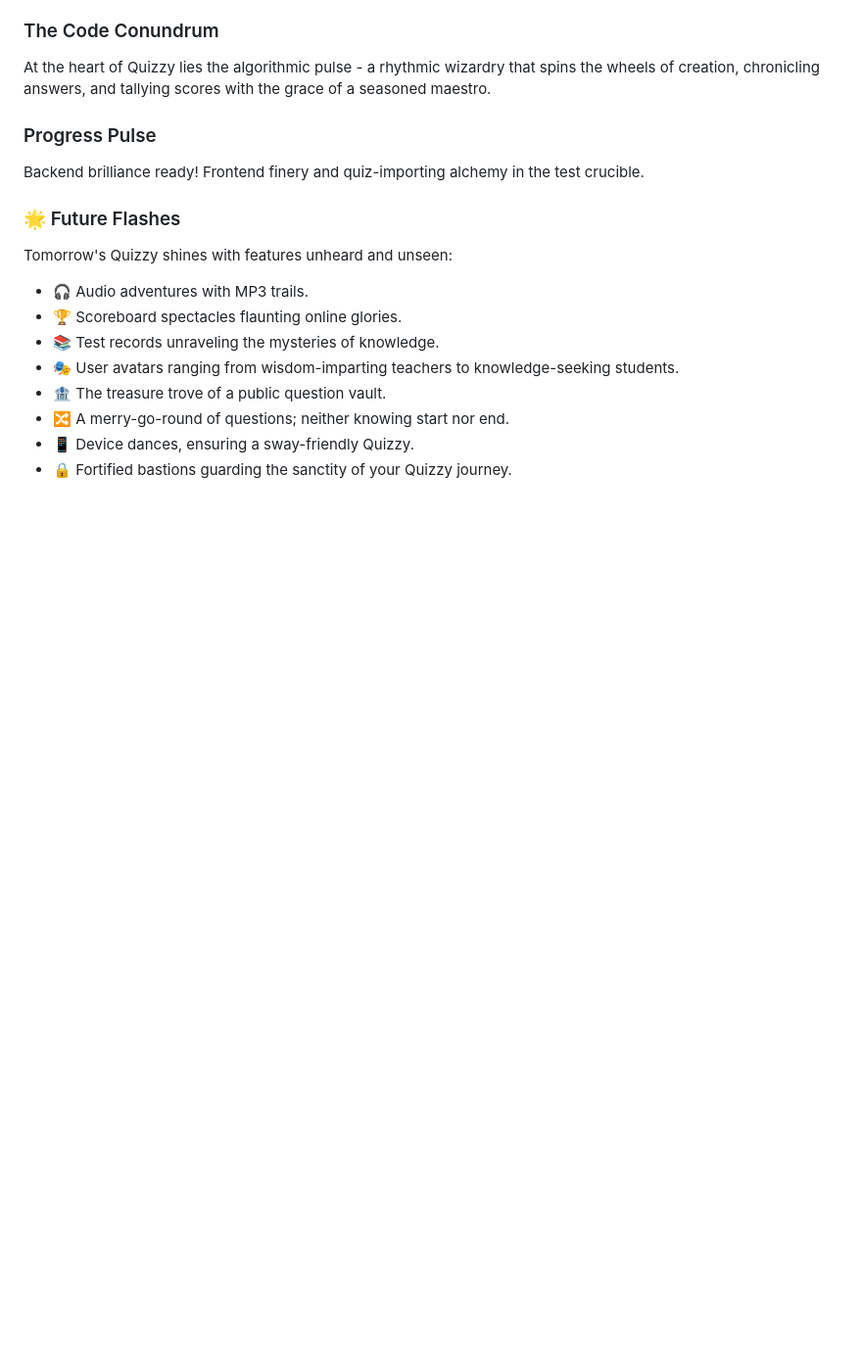
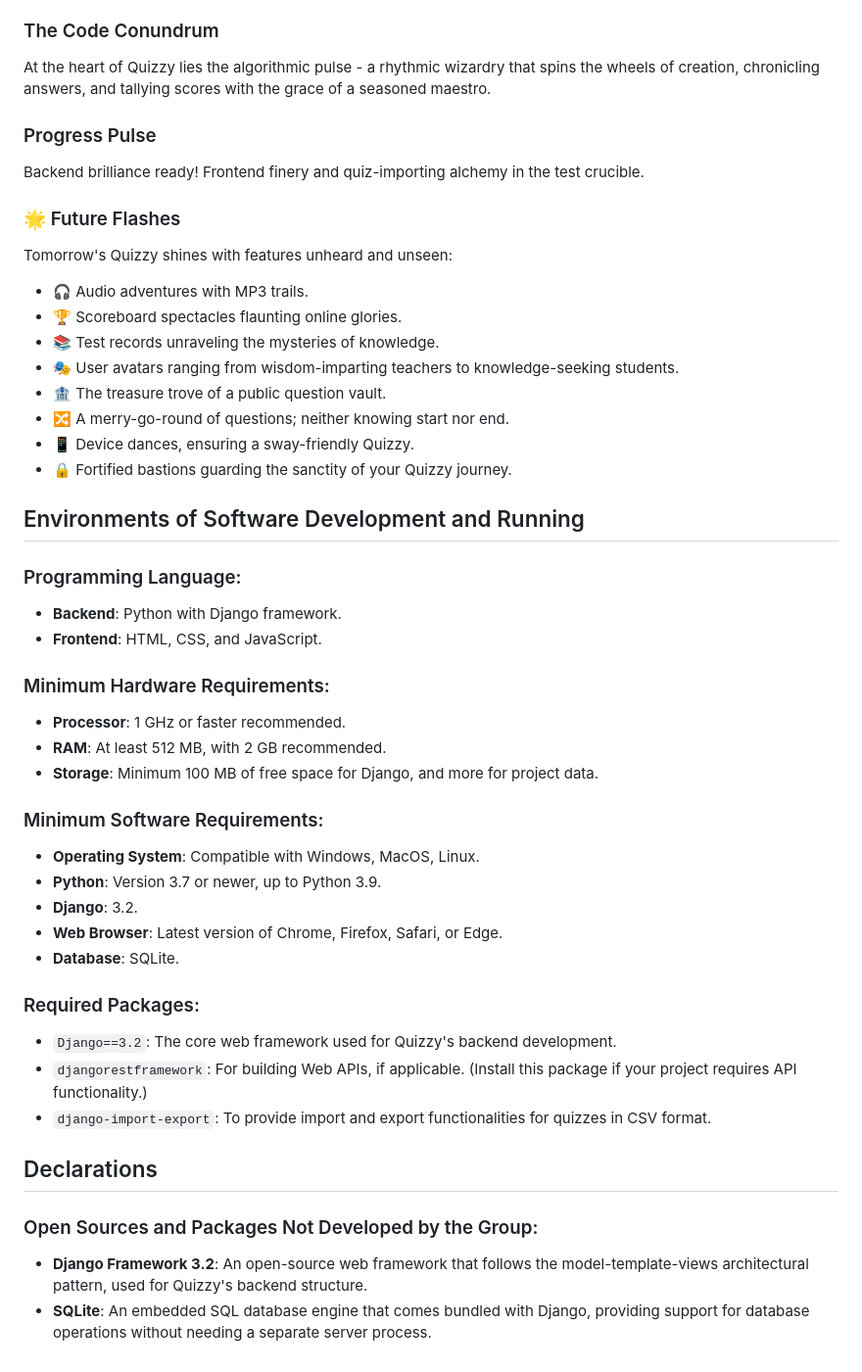
Before and after one commit to KirsteenJ/COMP223-221-Final-Term-Project-Section-A-Quizzy, a Markdown page: README.md, the part around the change. Shown at 98% size. Drawn GitHub-style; blank space fills up the shorter version.

```diff
--- a/README.md
+++ b/README.md
@@ -126,3 +126,37 @@ Tomorrow's Quizzy shines with features unheard and unseen:
 * 🔀 A merry-go-round of questions; neither knowing start nor end.
 * 📱 Device dances, ensuring a sway-friendly Quizzy.
 * 🔒 Fortified bastions guarding the sanctity of your Quizzy journey.
+
+## Environments of Software Development and Running
+
+### Programming Language:
+
+- **Backend**: Python with Django framework.
+- **Frontend**: HTML, CSS, and JavaScript.
+
+### Minimum Hardware Requirements:
+
+- **Processor**: 1 GHz or faster recommended.
+- **RAM**: At least 512 MB, with 2 GB recommended.
+- **Storage**: Minimum 100 MB of free space for Django, and more for project data.
+
+### Minimum Software Requirements:
+
+- **Operating System**: Compatible with Windows, MacOS, Linux.
+- **Python**: Version 3.7 or newer, up to Python 3.9.
+- **Django**: 3.2.
+- **Web Browser**: Latest version of Chrome, Firefox, Safari, or Edge.
+- **Database**: SQLite.
+
+### Required Packages:
+
+- `Django==3.2`: The core web framework used for Quizzy's backend development.
+- `djangorestframework`: For building Web APIs, if applicable. (Install this package if your project requires API functionality.)
+- `django-import-export`: To provide import and export functionalities for quizzes in CSV format.
+
+## Declarations
+
+### Open Sources and Packages Not Developed by the Group:
+
+- **Django Framework 3.2**: An open-source web framework that follows the model-template-views architectural pattern, used for Quizzy's backend structure.
+- **SQLite**: An embedded SQL database engine that comes bundled with Django, providing support for database operations without needing a separate server process.
```
